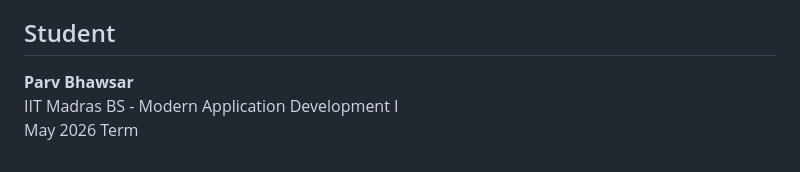
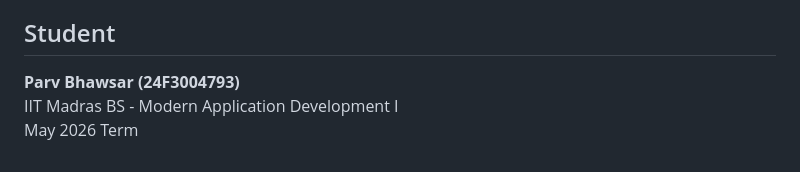
Before and after one commit to ParvBhawsar/Trekking-Management-App-V1, a Markdown page: README.md, the part around the change. Rendered like a GitHub page.

Commit message:
Update student name format in README

```diff
--- a/README.md
+++ b/README.md
@@ -141,6 +141,6 @@ The tests cover admin creation, successful booking, overbooking prevention, canc
 
 ## Student
 
-**Parv Bhawsar**
+**Parv Bhawsar (24F3004793)**
 IIT Madras BS - Modern Application Development I
 May 2026 Term
```
